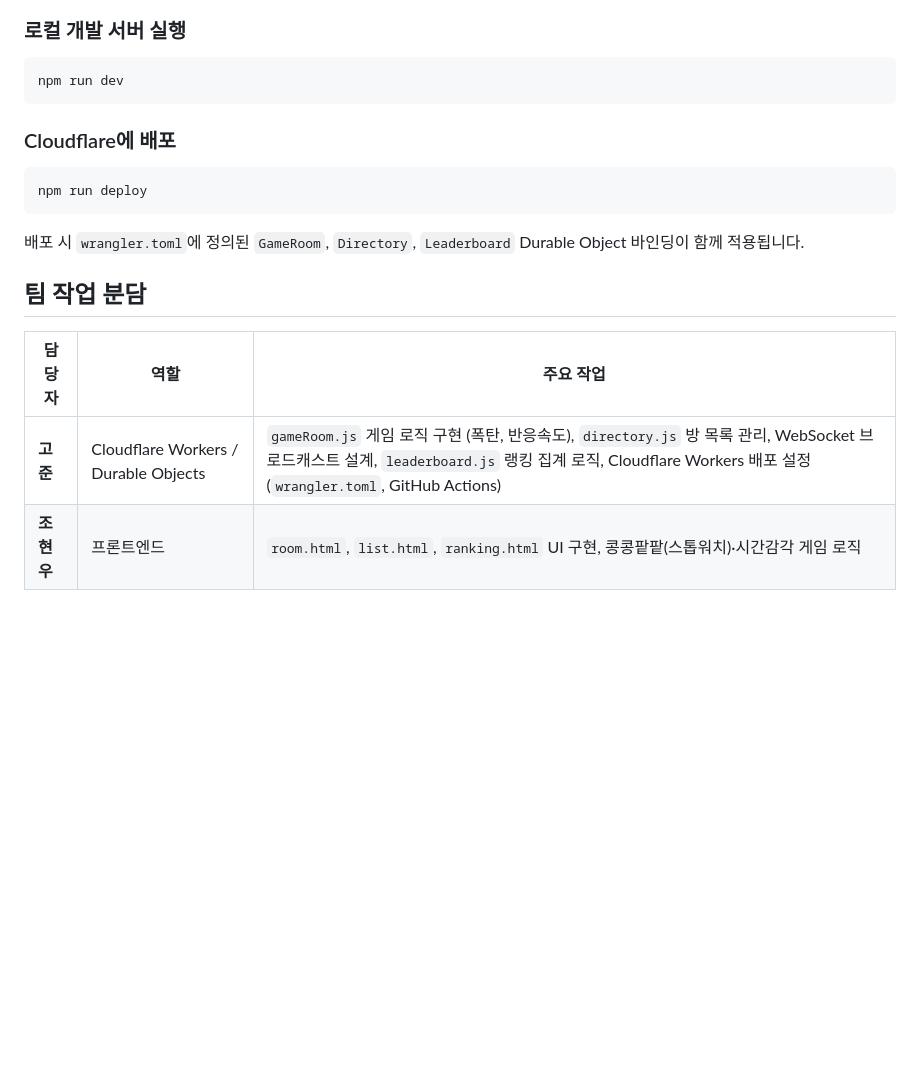
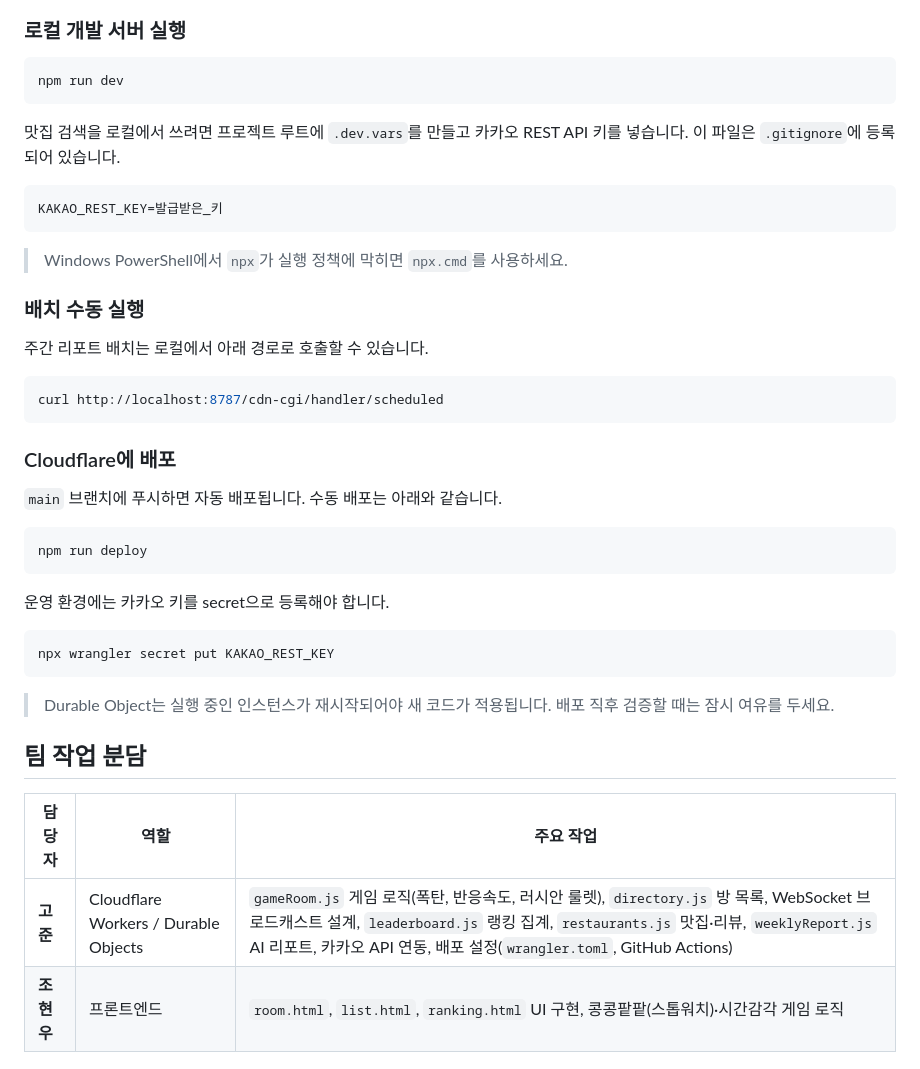
Before and after one commit to june0103/coffee-bomb-game, a Markdown page: README.md, the part around one of its changes. Rendered like a GitHub page; blank space fills up the shorter version.

````diff
--- a/README.md
+++ b/README.md
@@ -72,17 +138,41 @@ npm install
 npm run dev
 ```
 
+맛집 검색을 로컬에서 쓰려면 프로젝트 루트에 `.dev.vars`를 만들고 카카오 REST API 키를 넣습니다. 이 파일은 `.gitignore`에 등록되어 있습니다.
+
+```
+KAKAO_REST_KEY=발급받은_키
+```
+
+> Windows PowerShell에서 `npx`가 실행 정책에 막히면 `npx.cmd`를 사용하세요.
+
+### 배치 수동 실행
+
+주간 리포트 배치는 로컬에서 아래 경로로 호출할 수 있습니다.
+
+```bash
+curl http://localhost:8787/cdn-cgi/handler/scheduled
+```
+
 ### Cloudflare에 배포
+
+`main` 브랜치에 푸시하면 자동 배포됩니다. 수동 배포는 아래와 같습니다.
 
 ```bash
 npm run deploy
 ```
 
-배포 시 `wrangler.toml`에 정의된 `GameRoom`, `Directory`, `Leaderboard` Durable Object 바인딩이 함께 적용됩니다.
+운영 환경에는 카카오 키를 secret으로 등록해야 합니다.
+
+```bash
+npx wrangler secret put KAKAO_REST_KEY
+```
+
+> Durable Object는 실행 중인 인스턴스가 재시작되어야 새 코드가 적용됩니다. 배포 직후 검증할 때는 잠시 여유를 두세요.
 
 ## 팀 작업 분담
 
 | 담당자 | 역할 | 주요 작업 |
 | --- | --- | --- |
-| **고 준** | Cloudflare Workers / Durable Objects | `gameRoom.js` 게임 로직 구현 (폭탄, 반응속도), `directory.js` 방 목록 관리, WebSocket 브로드캐스트 설계, `leaderboard.js` 랭킹 집계 로직, Cloudflare Workers 배포 설정(`wrangler.toml`, GitHub Actions) |
+| **고 준** | Cloudflare Workers / Durable Objects | `gameRoom.js` 게임 로직(폭탄, 반응속도, 러시안 룰렛), `directory.js` 방 목록, WebSocket 브로드캐스트 설계, `leaderboard.js` 랭킹 집계, `restaurants.js` 맛집·리뷰, `weeklyReport.js` AI 리포트, 카카오 API 연동, 배포 설정(`wrangler.toml`, GitHub Actions) |
 | **조현우** | 프론트엔드 | `room.html`, `list.html`, `ranking.html` UI 구현, 콩콩팥팥(스톱워치)·시간감각 게임 로직 |
````
Also changed, not shown: other parts of README.md (+83 -17 lines).
